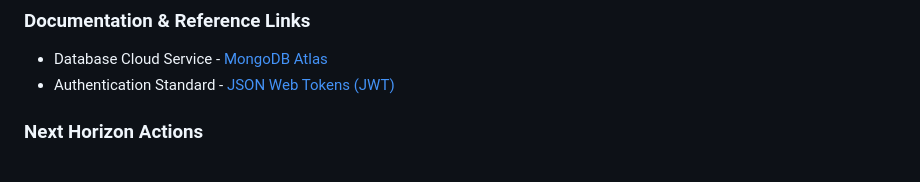
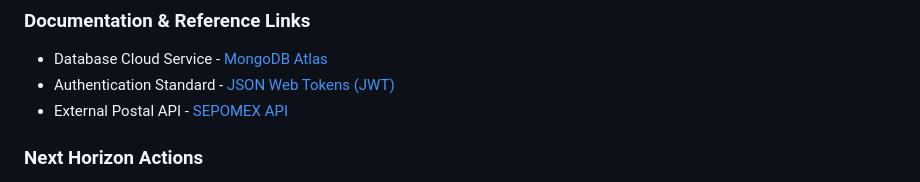
Before and after one commit to ximecasillas07/SDG_Project, a Markdown page: Development_log.md, the part around the change. Drawn GitHub-style.

Commit message:
Session 10 log (forgot to add link)

```diff
--- a/Development_log.md
+++ b/Development_log.md
@@ -325,6 +325,7 @@
 ### Documentation & Reference Links
 * Database Cloud Service - [MongoDB Atlas](https://www.mongodb.com/atlas)
 * Authentication Standard - [JSON Web Tokens (JWT)](https://jwt.io/)
+* External Postal API - [SEPOMEX API](http://icalialabs.github.io/sepomex/)
 
 ### Next Horizon Actions
 1. Implement a page for the account, and when the BMI is calculated, for that BMI to appear on the account page.
```
